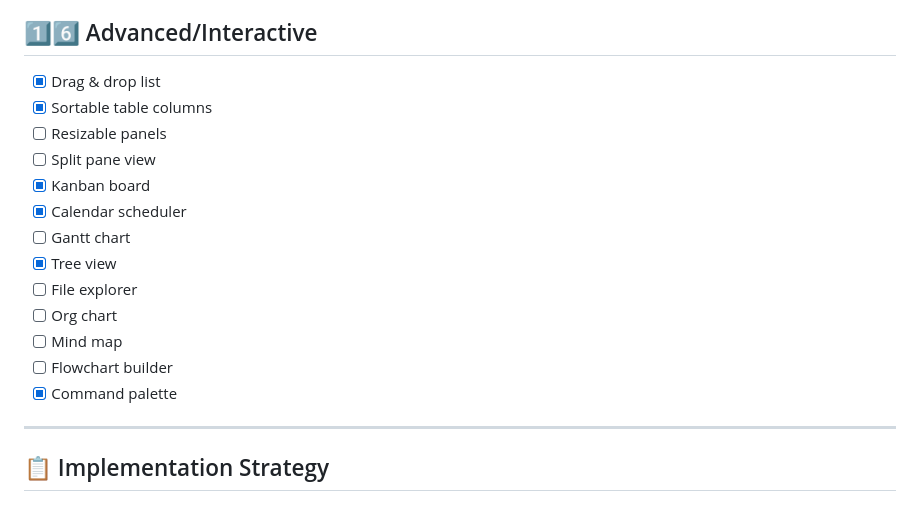
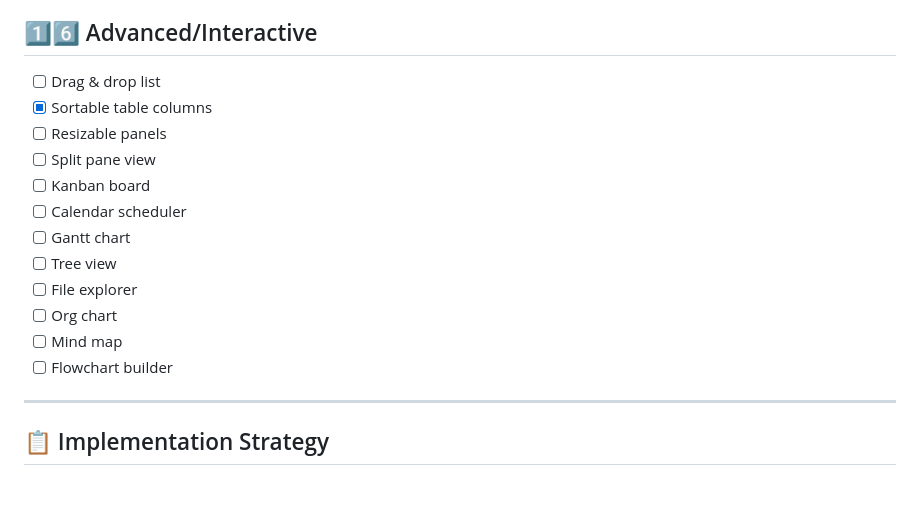
Before and after one commit to ProgrammerNomad/LaraCoreKit, a Markdown page: UI_COMPONENTS_CHECKLIST.md, the part around the change printed below. Rendered like a GitHub page.

Commit message:
Revert "Update UI_COMPONENTS_CHECKLIST.md"
This reverts commit fb58e3019a6a544eb9c1bba5a43111829055f63d.

```diff
--- a/UI_COMPONENTS_CHECKLIST.md
+++ b/UI_COMPONENTS_CHECKLIST.md
@@ -338,19 +338,18 @@ Complete list of UI components to implement in the starter kit.
 
 ## 1️⃣6️⃣ Advanced/Interactive
 
-- [x] Drag & drop list
+- [ ] Drag & drop list
 - [x] Sortable table columns
 - [ ] Resizable panels
 - [ ] Split pane view
-- [x] Kanban board
-- [x] Calendar scheduler
+- [ ] Kanban board
+- [ ] Calendar scheduler
 - [ ] Gantt chart
-- [x] Tree view
+- [ ] Tree view
 - [ ] File explorer
 - [ ] Org chart
 - [ ] Mind map
 - [ ] Flowchart builder
-- [x] Command palette
 
 ---
 
```
Also changed, not shown: other parts of UI_COMPONENTS_CHECKLIST.md (+69 -69 lines).
